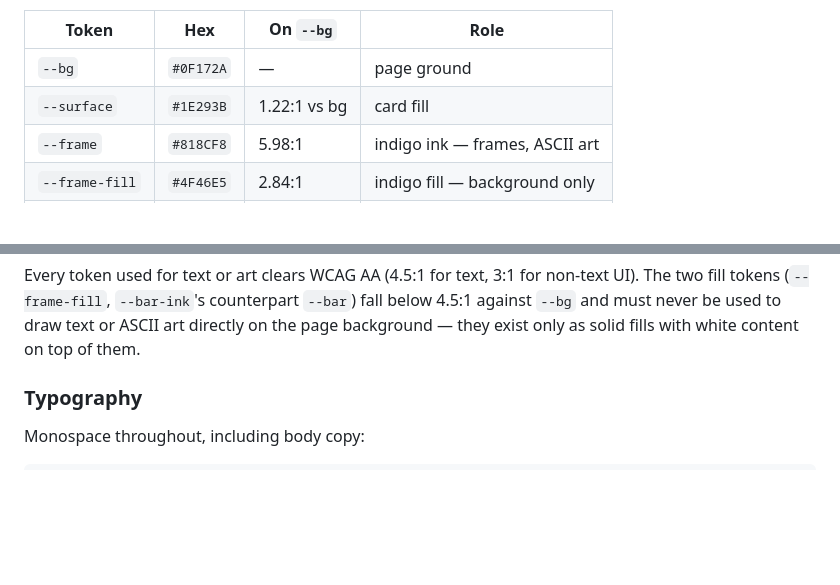
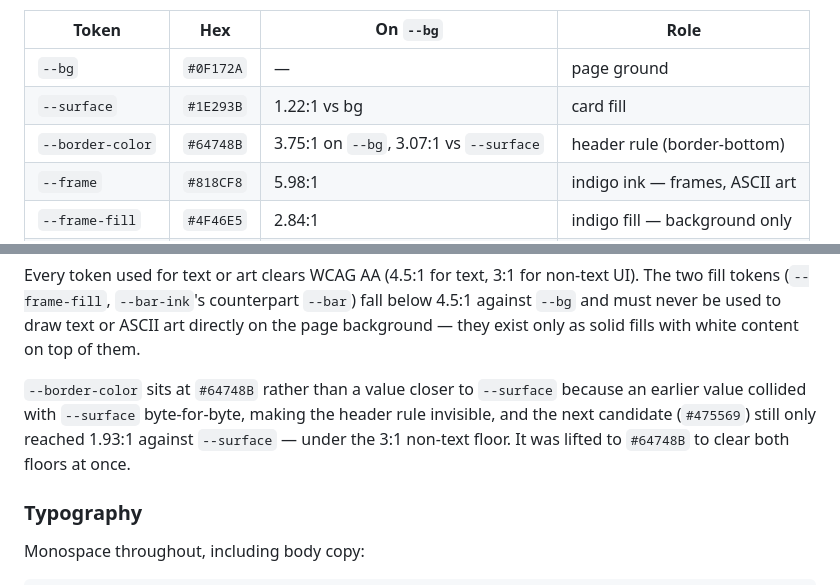
Before and after one commit to KSEGIT/QuickPdfOcr, a Markdown page: docs/design/brand-refresh-prompts.md, 2 parts joined by grey strips. Rendered like a GitHub page; blank space fills up the shorter version.

Commit message:
docs: add missing --border-color row to brand palette table

```diff
--- a/docs/design/brand-refresh-prompts.md
+++ b/docs/design/brand-refresh-prompts.md
@@ -42,6 +42,7 @@ ink-weight indigo is too light for white text on top of it to stay readable.
 |---|---|---|---|
 | `--bg` | `#0F172A` | — | page ground |
 | `--surface` | `#1E293B` | 1.22:1 vs bg | card fill |
+| `--border-color` | `#64748B` | 3.75:1 on `--bg`, 3.07:1 vs `--surface` | header rule (border-bottom) |
 | `--frame` | `#818CF8` | 5.98:1 | indigo ink — frames, ASCII art |
 | `--frame-fill` | `#4F46E5` | 2.84:1 | indigo fill — background only |
 | `--bar-ink` | `#A78BFA` | 6.56:1 | violet ink |
@@ -54,6 +55,12 @@ Every token used for text or art clears WCAG AA (4.5:1 for text, 3:1 for non-tex
 The two fill tokens (`--frame-fill`, `--bar-ink`'s counterpart `--bar`) fall below 4.5:1
 against `--bg` and must never be used to draw text or ASCII art directly on the page
 background — they exist only as solid fills with white content on top of them.
+
+`--border-color` sits at `#64748B` rather than a value closer to `--surface` because an
+earlier value collided with `--surface` byte-for-byte, making the header rule
+invisible, and the next candidate (`#475569`) still only reached 1.93:1 against
+`--surface` — under the 3:1 non-text floor. It was lifted to `#64748B` to clear both
+floors at once.
 
 ### Typography
 
```
